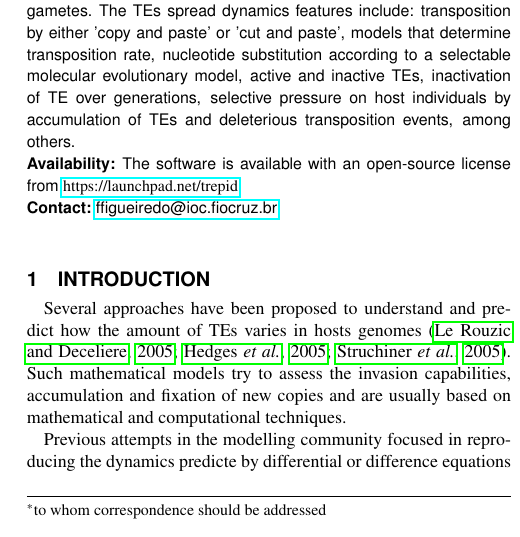
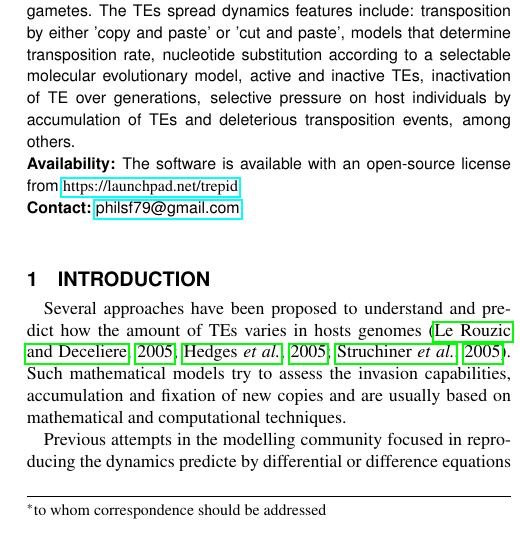
Before and after one commit to philsf/trepid_paper, a LaTeX paper (ffigueiredo-cjs_trepid_paper.tex): part of one column of page 1 of 2, cut so that both start at the same text. Compiled offline with pdfLaTeX.

Commit message:
* ffigueiredo-cjs_trepid_paper.tex: Updated contact email address.

```diff
--- a/ffigueiredo-cjs_trepid_paper.tex
+++ b/ffigueiredo-cjs_trepid_paper.tex
@@ -90,7 +90,7 @@ The software is available with an open-source license from
 
 
 \section{Contact:}
-\href{ffigueiredo@ioc.fiocruz.br}{ffigueiredo@ioc.fiocruz.br}
+\href{philsf79@gmail.com}{philsf79@gmail.com}
 \end{abstract}
 
 \section{Introduction}
```
